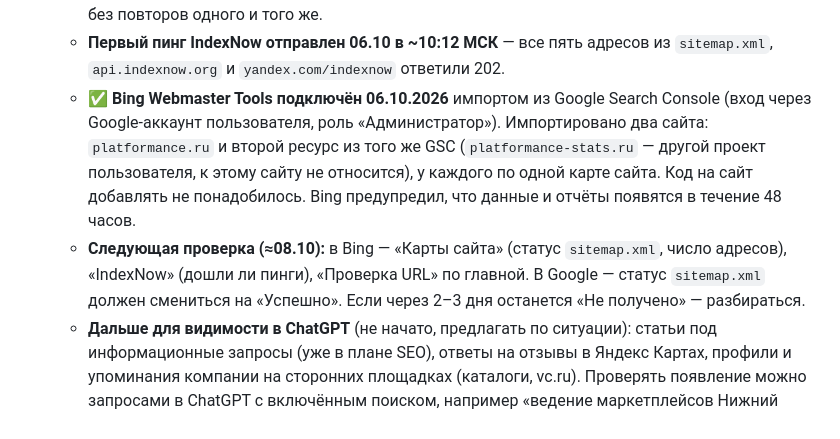
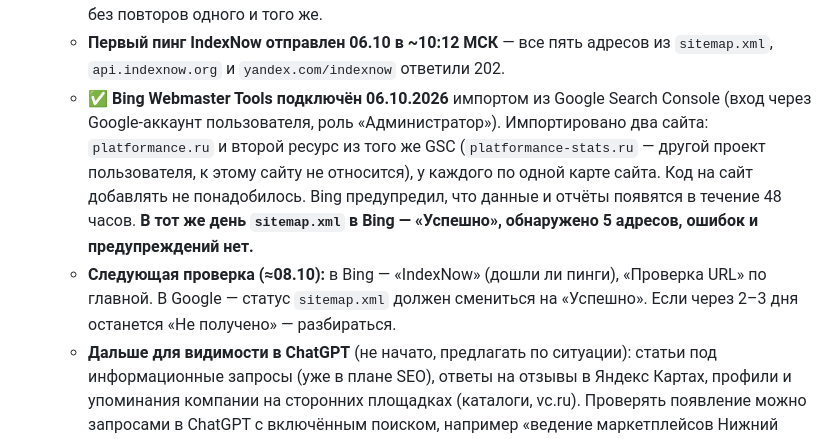
Before and after one commit to alexblacklucky/PLATFORMANCE, a Markdown page: CLAUDE.md, the part around the change. Drawn GitHub-style.

Commit message:
Память проекта: карта сайта принята в Bing (#67)
Claude-Session: https://claude.ai/code/session_01EY3AsLXyoAQWvRA96xW76u

Co-authored-by: Claude <noreply@anthropic.com>

```diff
--- a/CLAUDE.md
+++ b/CLAUDE.md
@@ -262,8 +262,8 @@
 - 🔜 **Bing и ChatGPT — начато 06.10.2026.** Пользователь хочет показываться в ChatGPT. Поиск ChatGPT опирается на индекс Bing и на собственного робота OpenAI (`OAI-SearchBot`). `robots.txt` (`User-agent: *` / `Allow: /`) их не блокирует, менять ничего не нужно. Гарантированного «попадания в ChatGPT» нет: Bing — необходимое условие, дальше решают содержание страниц и упоминания на других сайтах (vc.ru, карты, каталоги, отзывы).
   - **Сделано (PR #65):** ключ **IndexNow** `f5f9bec4d57e02e7b8fad7ab32940748` — файл `f5f9bec4d57e02e7b8fad7ab32940748.txt` в корне, **удалять нельзя**. IndexNow — протокол мгновенного оповещения, его понимают Bing и Яндекс: сообщаем им о новых и изменённых адресах, а не ждём робота. После выкладки сайта с новыми или изменёнными страницами слать пинг (Claude может сам, `api.indexnow.org` и `yandex.com/indexnow` из окружения доступны): `curl -sS -X POST https://api.indexnow.org/indexnow -H 'Content-Type: application/json; charset=utf-8' -d '{"host":"platformance.ru","key":"f5f9bec4d57e02e7b8fad7ab32940748","keyLocation":"https://platformance.ru/f5f9bec4d57e02e7b8fad7ab32940748.txt","urlList":["https://platformance.ru/", …]}'` — то же на `https://yandex.com/indexnow`. Ответ 200 или 202 — принято. 422 — адрес не того домена или ключ не найден. 429 — слишком часто. Слать только изменившиеся адреса, без повторов одного и того же.
   - **Первый пинг IndexNow отправлен 06.10 в ~10:12 МСК** — все пять адресов из `sitemap.xml`, `api.indexnow.org` и `yandex.com/indexnow` ответили 202.
-  - ✅ **Bing Webmaster Tools подключён 06.10.2026** импортом из Google Search Console (вход через Google-аккаунт пользователя, роль «Администратор»). Импортировано два сайта: `platformance.ru` и второй ресурс из того же GSC (`platformance-stats.ru` — другой проект пользователя, к этому сайту не относится), у каждого по одной карте сайта. Код на сайт добавлять не понадобилось. Bing предупредил, что данные и отчёты появятся в течение 48 часов.
-  - **Следующая проверка (≈08.10):** в Bing — «Карты сайта» (статус `sitemap.xml`, число адресов), «IndexNow» (дошли ли пинги), «Проверка URL» по главной. В Google — статус `sitemap.xml` должен смениться на «Успешно». Если через 2–3 дня останется «Не получено» — разбираться.
+  - ✅ **Bing Webmaster Tools подключён 06.10.2026** импортом из Google Search Console (вход через Google-аккаунт пользователя, роль «Администратор»). Импортировано два сайта: `platformance.ru` и второй ресурс из того же GSC (`platformance-stats.ru` — другой проект пользователя, к этому сайту не относится), у каждого по одной карте сайта. Код на сайт добавлять не понадобилось. Bing предупредил, что данные и отчёты появятся в течение 48 часов. **В тот же день `sitemap.xml` в Bing — «Успешно», обнаружено 5 адресов, ошибок и предупреждений нет.**
+  - **Следующая проверка (≈08.10):** в Bing — «IndexNow» (дошли ли пинги), «Проверка URL» по главной. В Google — статус `sitemap.xml` должен смениться на «Успешно». Если через 2–3 дня останется «Не получено» — разбираться.
   - **Дальше для видимости в ChatGPT** (не начато, предлагать по ситуации): статьи под информационные запросы (уже в плане SEO), ответы на отзывы в Яндекс Картах, профили и упоминания компании на сторонних площадках (каталоги, vc.ru). Проверять появление можно запросами в ChatGPT с включённым поиском, например «ведение маркетплейсов Нижний Новгород».
 - **Локальные акты по работникам (152-ФЗ) — отложено пользователем на неделю после 2026-08-21**: положение об обработке персональных данных работников, приказ об утверждении, лист ознакомления. Кадровая часть в реестре РКН уже заявлена, речь именно о внутренних документах.
 
```
Also changed, not shown: CHANGELOG.md (+1 -1 lines).
